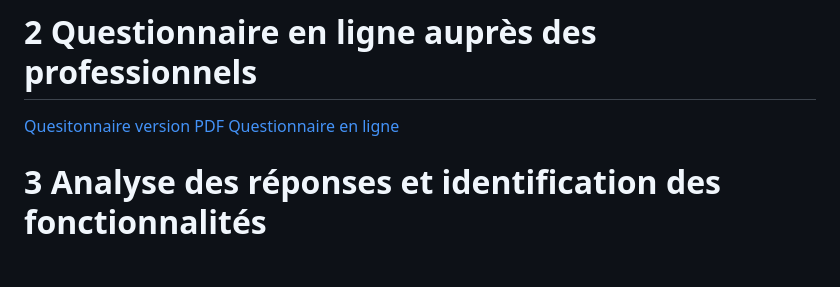
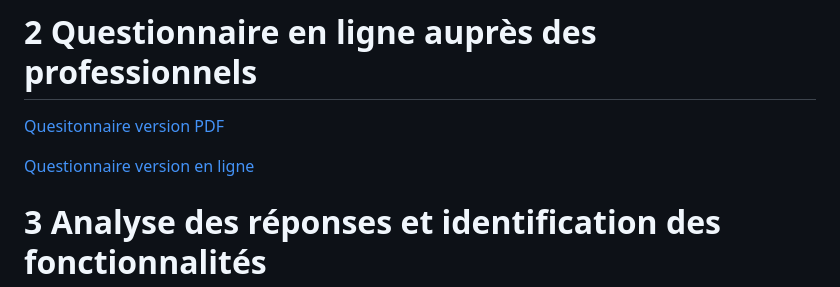
Before and after one commit to TartosFraises/AppTicket, a Markdown page: README.md, the part around the change. Drawn GitHub-style; blank space fills up the shorter version.

```diff
--- a/README.md
+++ b/README.md
@@ -109,7 +109,8 @@ gantt
 # 2 **Questionnaire en ligne auprès des professionnels**
 
 [Quesitonnaire version PDF](docs/CollecteInformationsBTS-SIO.pdf)
-[Questionnaire en ligne](https://forms.gle/usFrgu5Hq5fD4uCE9)
+
+[Questionnaire version en ligne](https://forms.gle/usFrgu5Hq5fD4uCE9)
 
 # 3 **Analyse des réponses et identification des fonctionnalités**
 
```
